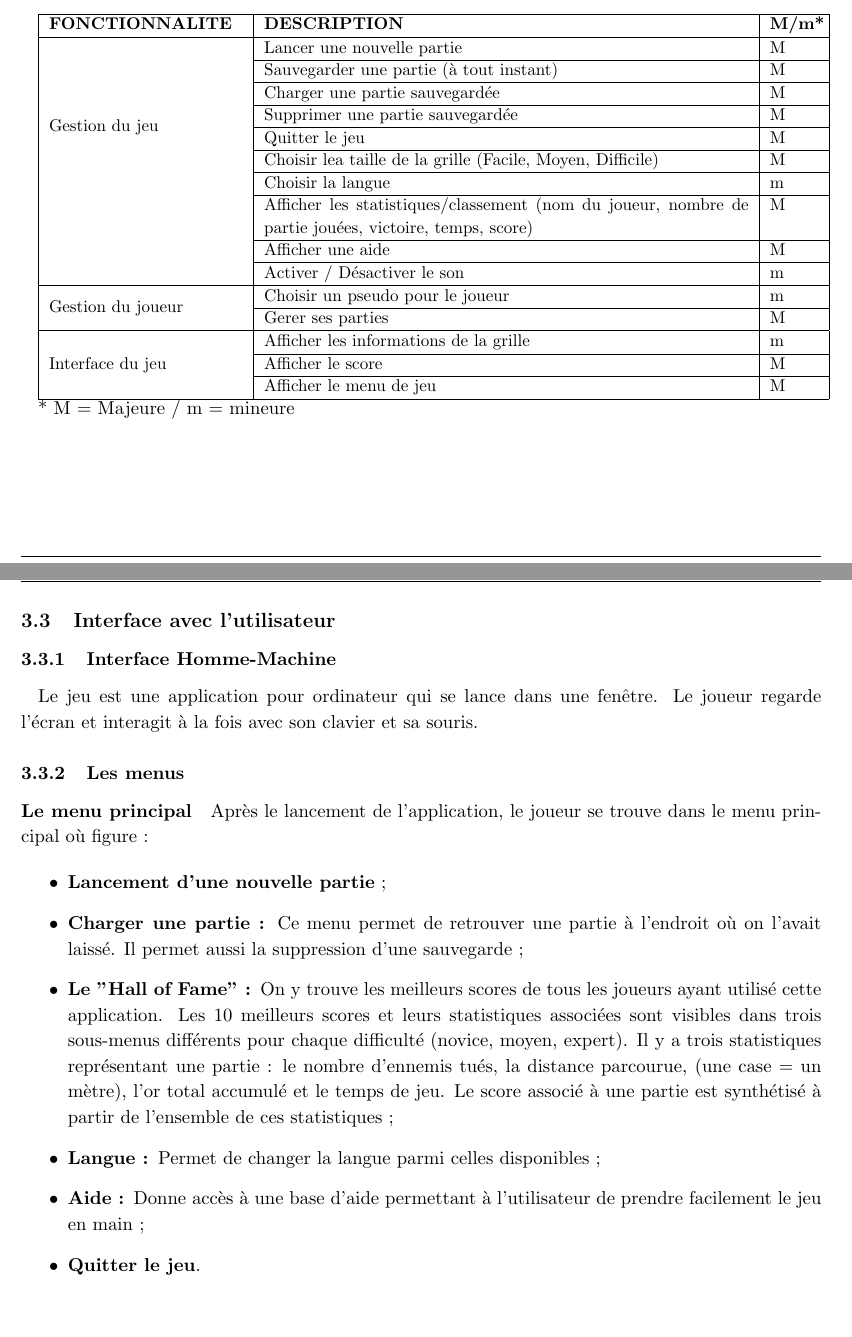
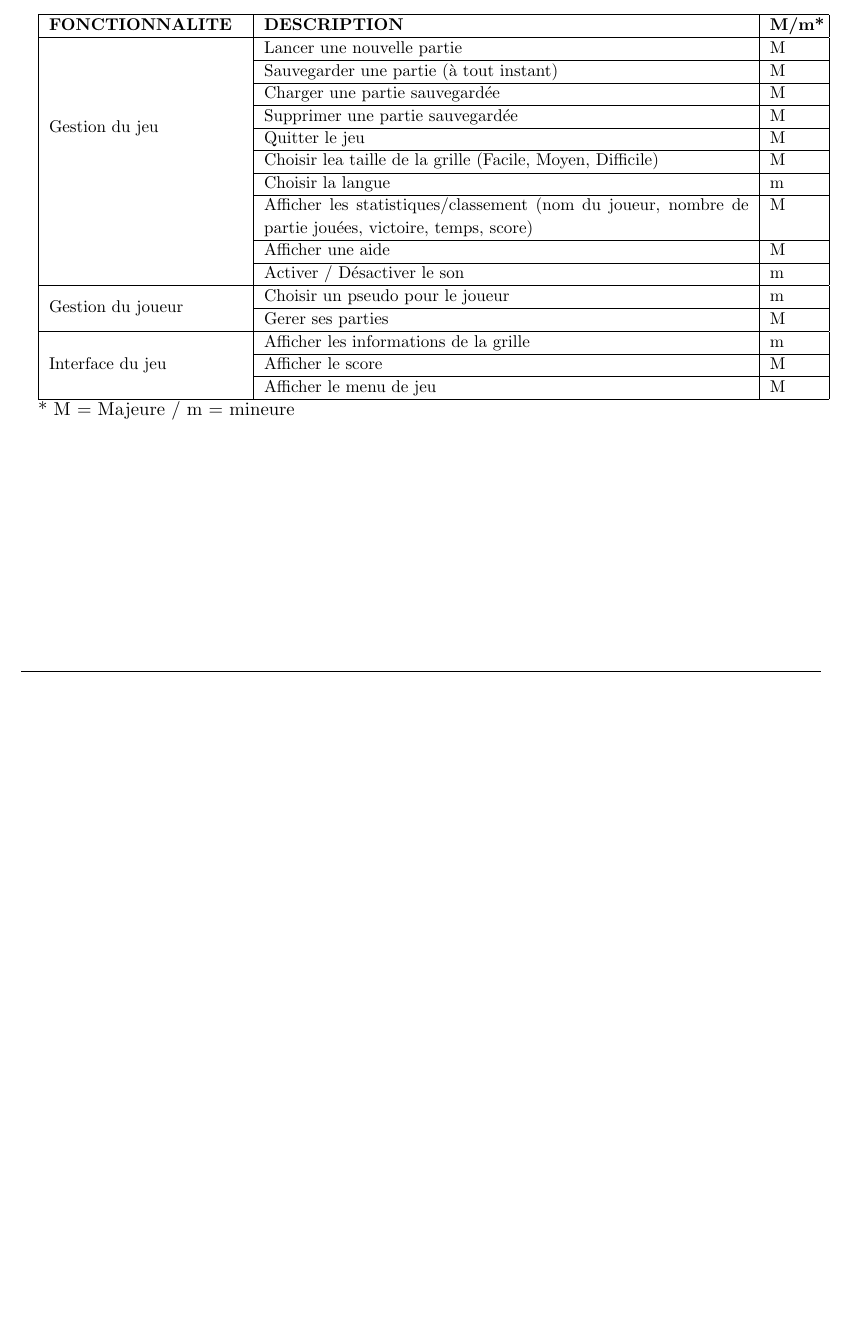
Before and after one commit to AniceK/craketeam, a LaTeX document (Documentation/Cahier_des_charges/Cahier_des_charges.tex): two parts of pages 5 and 6 of 8 before the commit and part of page 5 of 6 after it, the two joined at a grey line, cut so that both start at the same text, the shorter picture padded with empty space. Compiled offline with pdfLaTeX.

Commit message:
Modification du cachier des charges

```diff
--- a/Documentation/Cahier_des_charges/Cahier_des_charges.tex
+++ b/Documentation/Cahier_des_charges/Cahier_des_charges.tex
@@ -294,52 +293,6 @@ Le joueur noircit des cases ou les rend de nouveau blanches en cliquant dessus
 
 * M = Majeure / m = mineure
 
-
-
-\subsection{Interface avec l'utilisateur}
-
-\subsubsection{Interface Homme-Machine}
-
-Le jeu est une application pour ordinateur qui se lance dans une fenêtre. Le joueur regarde l'écran et interagit à la fois avec son clavier et sa souris.
-
-
-\subsubsection{Les menus}
-
-
-\paragraph{Le menu principal}
-
-Après le lancement de l'application, le joueur se trouve dans le menu principal où figure~:
-
-\begin{itemize}
-   \item \textbf{Lancement d'une nouvelle partie}~;
-   \item \textbf{Charger une partie : }Ce menu permet de retrouver une partie à l'endroit où on l'avait laissé. Il permet aussi la suppression d'une sauvegarde~;
-   \item \textbf{Le "Hall of Fame" : }On y trouve les meilleurs scores de tous les joueurs ayant utilisé cette application. Les 10 meilleurs scores et leurs statistiques associées sont visibles dans trois sous-menus différents pour chaque difficulté (novice, moyen, expert). Il y a trois statistiques représentant une partie~: le nombre d'ennemis tués, la distance parcourue, (une case = un mètre), l'or total accumulé et le temps de jeu. Le score associé à une partie est synthétisé à partir de l'ensemble de ces statistiques~;
-   \item \textbf{Langue : }Permet de changer la langue parmi celles disponibles~;
-   \item \textbf{Aide : }Donne accès à une base d'aide permettant à l’utilisateur de prendre facilement le jeu en main~;
-   \item \textbf{Quitter le jeu}.
-\end{itemize}
-
-
-\newpage %pas bien
-
-\subsubsection{Interface Graphique}
-
-Voici un schéma général de l'interface graphique dont diposera le jeu :
-
-%\begin{figure}[!h]
-%\centering
-%\includegraphics[width=12cm]{IHM.png}
-%\caption{Schéma de l'IHM envisagée}
-%\end{figure}
-
-%\vspace{1cm}
-
-%\begin{figure}[!h]
-%\centering
-%\includegraphics[width=12cm]{IHM2.png}
-%\caption{Zoom sur le panel de contrôle et les barres}
-%\end{figure}
-
 %----------------------------------------------------------------------------------------
 %	Déroulement du projet
 %----------------------------------------------------------------------------------------
```
Also changed, not shown: Documentation/Cahier_des_charges/Cahier_des_charges.pdf, Documentation/Cahier_des_charges/Cahier_des_charges.tex (15 more changed lines), 4 other files.
